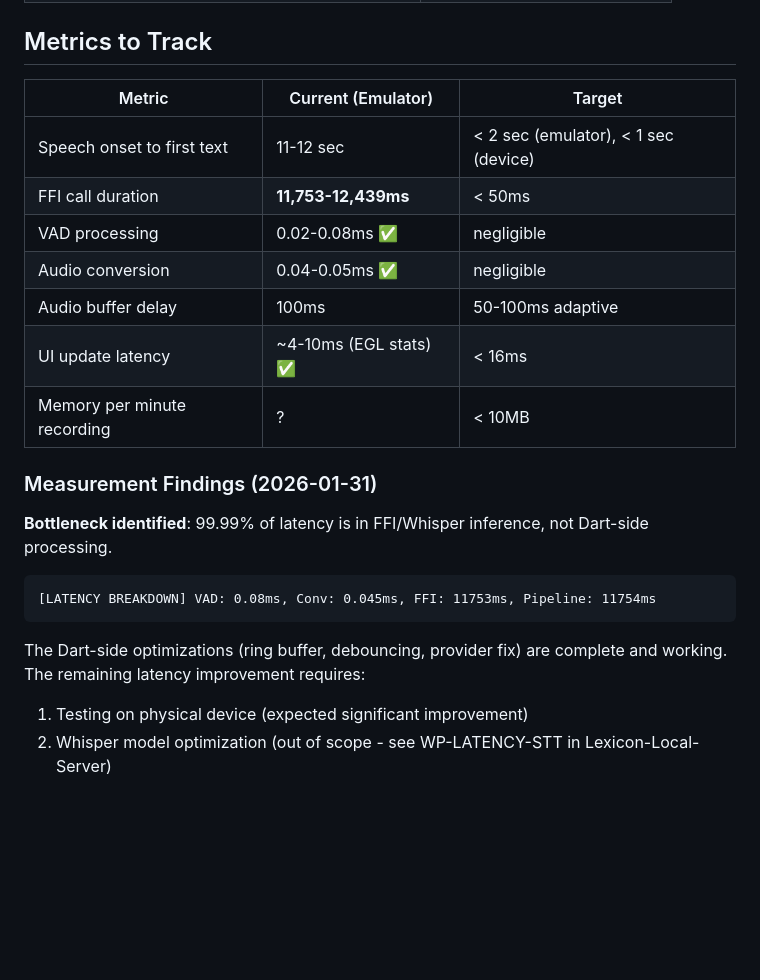
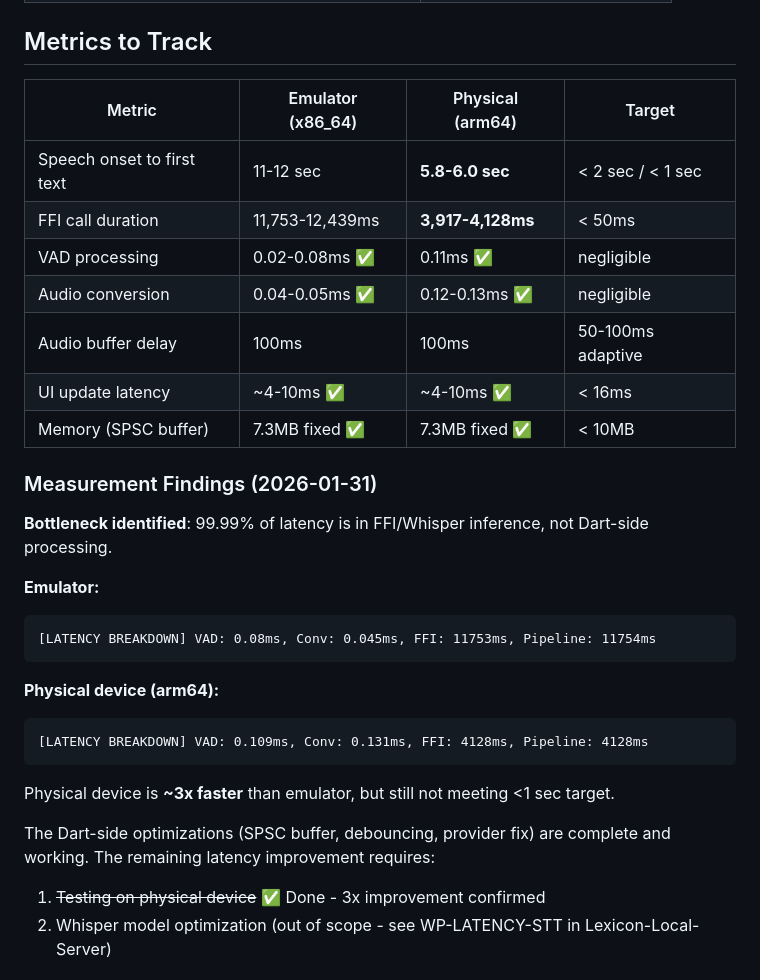
Before and after one commit to varianceenjoyer/Lexicon-Mobile, a Markdown page: .dev/work/WP-LATENCY-MOBILE.md, the part around the change. GitHub-like rendering; blank space fills up the shorter version.

Commit message:
Add physical device latency measurements to WP-LATENCY-MOBILE
arm64 physical device results:
- FFI: 3,917-4,128ms (3x faster than emulator)
- Total latency: 5.8-6.0 seconds
- Dart-side processing: <0.3ms total (negligible)

Bottleneck is Whisper inference, not Dart pipeline.

Co-Authored-By: Claude Opus 4.5 <noreply@anthropic.com>

````diff
--- a/.dev/work/WP-LATENCY-MOBILE.md
+++ b/.dev/work/WP-LATENCY-MOBILE.md
@@ -227,27 +227,35 @@ void _onSegmentsReceived(List<Segment> segments) {
 
 ## Metrics to Track
 
-| Metric | Current (Emulator) | Target |
-|--------|---------|--------|
-| Speech onset to first text | 11-12 sec | < 2 sec (emulator), < 1 sec (device) |
-| FFI call duration | **11,753-12,439ms** | < 50ms |
-| VAD processing | 0.02-0.08ms ✅ | negligible |
-| Audio conversion | 0.04-0.05ms ✅ | negligible |
-| Audio buffer delay | 100ms | 50-100ms adaptive |
-| UI update latency | ~4-10ms (EGL stats) ✅ | < 16ms |
-| Memory per minute recording | ? | < 10MB |
+| Metric | Emulator (x86_64) | Physical (arm64) | Target |
+|--------|-------------------|------------------|--------|
+| Speech onset to first text | 11-12 sec | **5.8-6.0 sec** | < 2 sec / < 1 sec |
+| FFI call duration | 11,753-12,439ms | **3,917-4,128ms** | < 50ms |
+| VAD processing | 0.02-0.08ms ✅ | 0.11ms ✅ | negligible |
+| Audio conversion | 0.04-0.05ms ✅ | 0.12-0.13ms ✅ | negligible |
+| Audio buffer delay | 100ms | 100ms | 50-100ms adaptive |
+| UI update latency | ~4-10ms ✅ | ~4-10ms ✅ | < 16ms |
+| Memory (SPSC buffer) | 7.3MB fixed ✅ | 7.3MB fixed ✅ | < 10MB |
 
 ### Measurement Findings (2026-01-31)
 
 **Bottleneck identified**: 99.99% of latency is in FFI/Whisper inference, not Dart-side processing.
 
+**Emulator:**
 ```
 [LATENCY BREAKDOWN] VAD: 0.08ms, Conv: 0.045ms, FFI: 11753ms, Pipeline: 11754ms
 ```
 
-The Dart-side optimizations (ring buffer, debouncing, provider fix) are complete and working.
+**Physical device (arm64):**
+```
+[LATENCY BREAKDOWN] VAD: 0.109ms, Conv: 0.131ms, FFI: 4128ms, Pipeline: 4128ms
+```
+
+Physical device is **~3x faster** than emulator, but still not meeting <1 sec target.
+
+The Dart-side optimizations (SPSC buffer, debouncing, provider fix) are complete and working.
 The remaining latency improvement requires:
-1. Testing on physical device (expected significant improvement)
+1. ~~Testing on physical device~~ ✅ Done - 3x improvement confirmed
 2. Whisper model optimization (out of scope - see WP-LATENCY-STT in Lexicon-Local-Server)
 
 ## Research References
````
